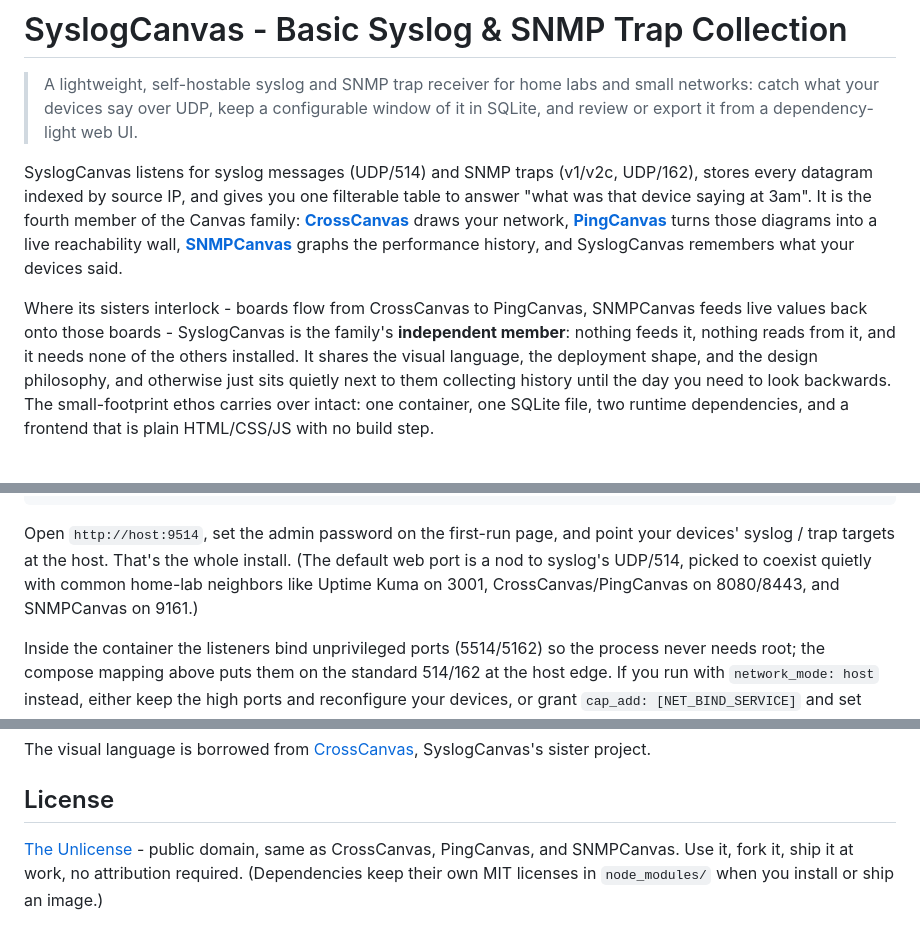
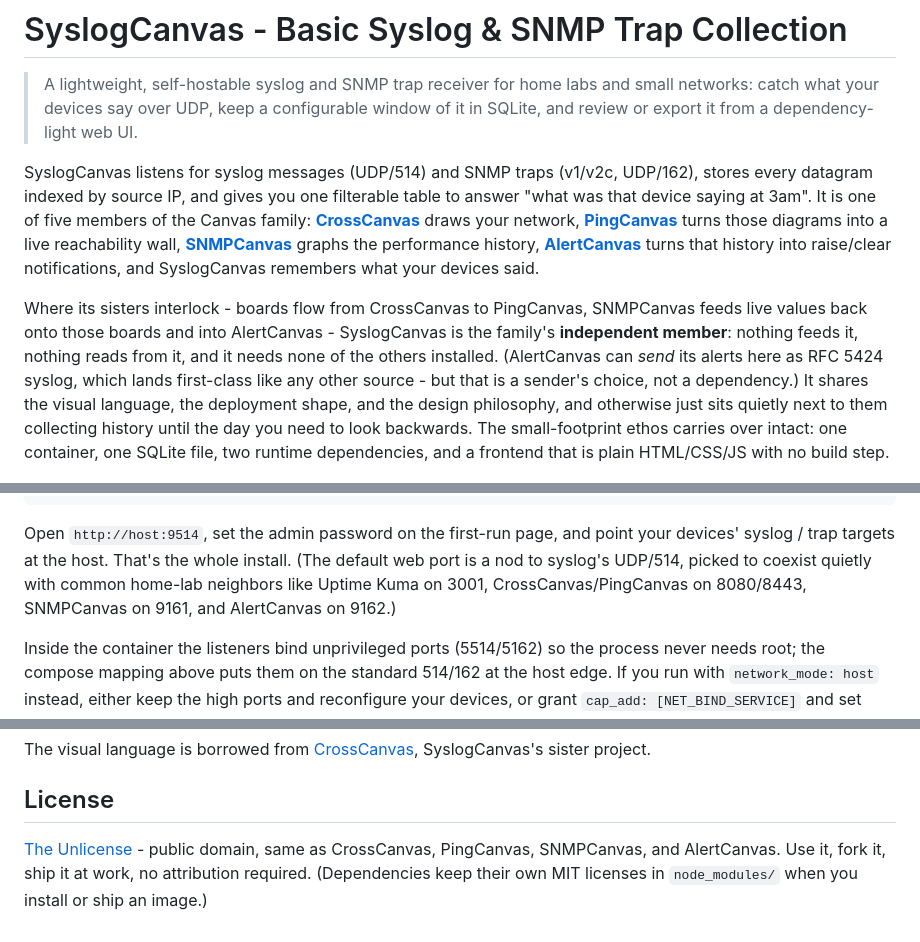
Before and after one commit to RootSwitch/SyslogCanvas, a Markdown page: README.md, 3 parts joined by grey strips. Rendered like a GitHub page.

Commit message:
README: welcome AlertCanvas to the family paragraph
AlertCanvas (threshold alerting on SNMPCanvas's exported feed - email,
ntfy, syslog; port 9162) is public: add it to the family paragraph and
the License roll-call.

Co-Authored-By: Claude Fable 5 <noreply@anthropic.com>

```diff
--- a/README.md
+++ b/README.md
@@ -7,23 +7,28 @@
 
 SyslogCanvas listens for syslog messages (UDP/514) and SNMP traps (v1/v2c,
 UDP/162), stores every datagram indexed by source IP, and gives you one
-filterable table to answer "what was that device saying at 3am". It is the
-fourth member of the Canvas family:
+filterable table to answer "what was that device saying at 3am". It is one
+of five members of the Canvas family:
 [**CrossCanvas**](https://github.com/RootSwitch/CrossCanvas) draws your
 network, [**PingCanvas**](https://github.com/RootSwitch/PingCanvas) turns
 those diagrams into a live reachability wall,
 [**SNMPCanvas**](https://github.com/RootSwitch/SNMPCanvas) graphs the
-performance history, and SyslogCanvas remembers what your devices said.
+performance history,
+[**AlertCanvas**](https://github.com/RootSwitch/AlertCanvas) turns that
+history into raise/clear notifications, and SyslogCanvas remembers what
+your devices said.
 
 Where its sisters interlock - boards flow from CrossCanvas to PingCanvas,
-SNMPCanvas feeds live values back onto those boards - SyslogCanvas is the
-family's **independent member**: nothing feeds it, nothing reads from it,
-and it needs none of the others installed. It shares the visual language,
-the deployment shape, and the design philosophy, and otherwise just sits
-quietly next to them collecting history until the day you need to look
-backwards. The small-footprint ethos carries over intact: one container,
-one SQLite file, two runtime dependencies, and a frontend that is plain
-HTML/CSS/JS with no build step.
+SNMPCanvas feeds live values back onto those boards and into AlertCanvas -
+SyslogCanvas is the family's **independent member**: nothing feeds it,
+nothing reads from it, and it needs none of the others installed.
+(AlertCanvas can *send* its alerts here as RFC 5424 syslog, which lands
+first-class like any other source - but that is a sender's choice, not a
+dependency.) It shares the visual language, the deployment shape, and the
+design philosophy, and otherwise just sits quietly next to them collecting
+history until the day you need to look backwards. The small-footprint
+ethos carries over intact: one container, one SQLite file, two runtime
+dependencies, and a frontend that is plain HTML/CSS/JS with no build step.
 
 ![Four SyslogCanvas themes, four views: the live message tail on Classic, warnings-and-worse filtered with sev:<=4 telling a UPS power-event story on Blueprint, an SNMP trap's decoded varbinds in the detail modal on Ember, and retention settings with database stats on Canvas](docs/hero-quadrants.png)
 
@@ -120,7 +125,8 @@ Open `http://host:9514`, set the admin password on the first-run page, and
 point your devices' syslog / trap targets at the host. That's the whole
 install. (The default web port is a nod to syslog's UDP/514, picked to
 coexist quietly with common home-lab neighbors like Uptime Kuma on 3001,
-CrossCanvas/PingCanvas on 8080/8443, and SNMPCanvas on 9161.)
+CrossCanvas/PingCanvas on 8080/8443, SNMPCanvas on 9161, and AlertCanvas
+on 9162.)
 
 Inside the container the listeners bind unprivileged ports (5514/5162) so
 the process never needs root; the compose mapping above puts them on the
@@ -393,6 +399,6 @@ sister project.
 ## License
 
 [The Unlicense](LICENSE) - public domain, same as CrossCanvas, PingCanvas,
-and SNMPCanvas. Use it, fork it, ship it at work, no attribution required.
+SNMPCanvas, and AlertCanvas. Use it, fork it, ship it at work, no attribution required.
 (Dependencies keep their own MIT licenses in `node_modules/` when you
 install or ship an image.)
```
